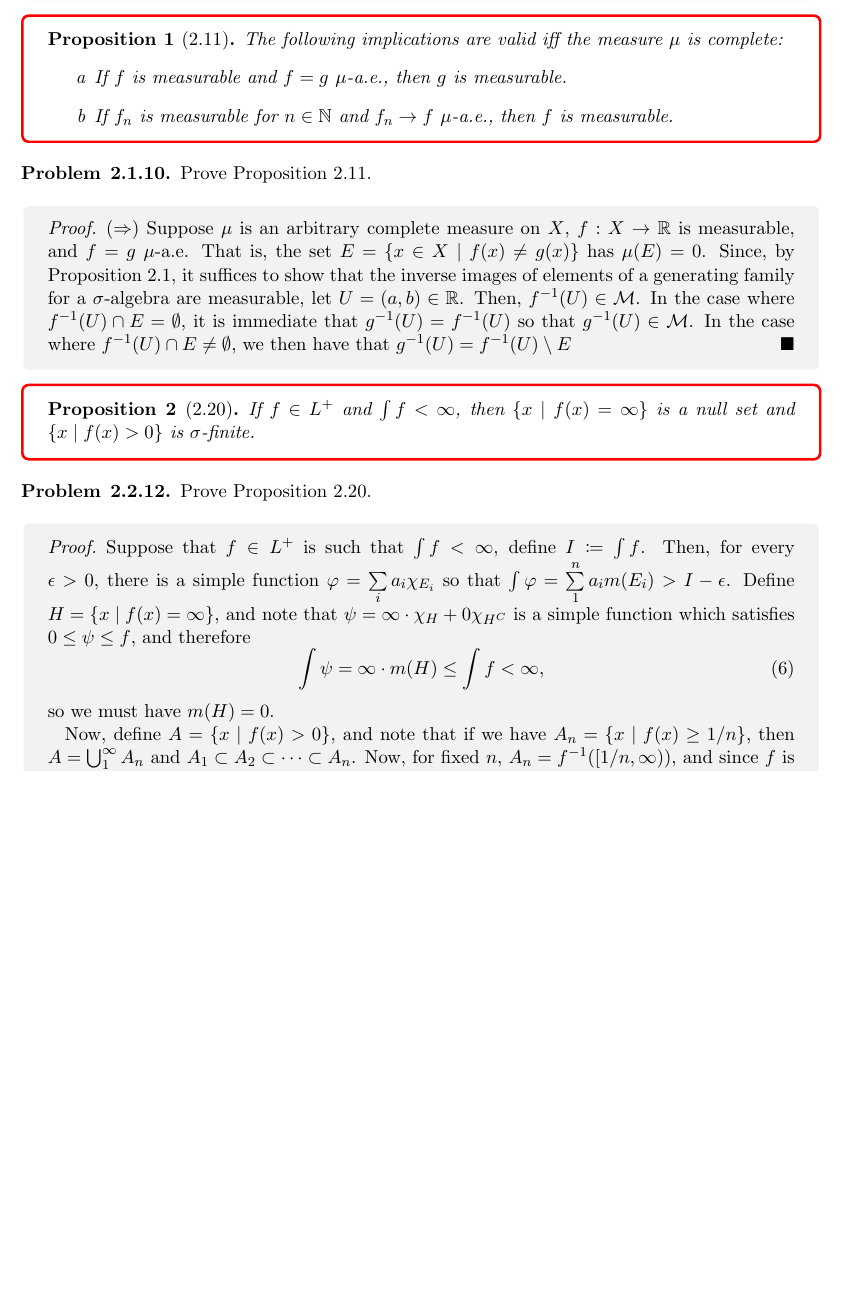
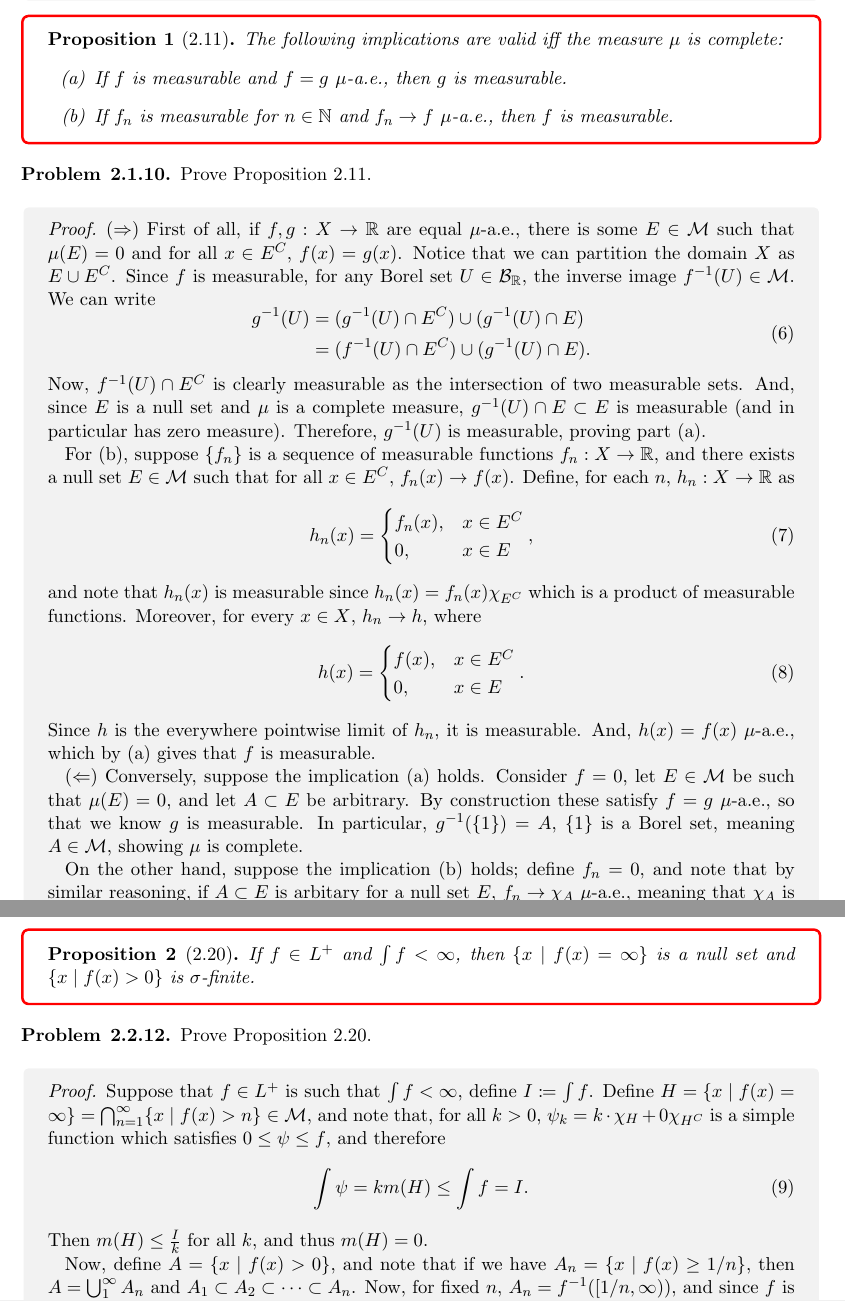
Before and after one commit to aschetlin/fall26, a LaTeX problem sheet (math423/chetlin_szarek_assignment06.tex): part of page 2 of 2 before the commit and two parts of pages 2 and 3 of 3 after it, the two joined at a grey line, cut so that both start at the same text, the shorter picture padded with empty space. Compiled offline with pdfLaTeX.

Commit message:
(m423): finish hw06

```diff
--- a/math423/chetlin_szarek_assignment06.tex
+++ b/math423/chetlin_szarek_assignment06.tex
@@ -80,12 +80,48 @@ Note that if \( x \in \bigcap_{k \in \mathbb{N}} \bigcup_{n \in \mathbb{N}} \big
 	Prove Proposition 2.11.
 \end{problem}
 \begin{proof}
-  (\(\Rightarrow\)) Suppose \( \mu \) is an arbitrary complete measure on \( X \), \( f: X \rightarrow \mathbb{R} \) is measurable, and \( f = g \) \(\mu\)-a.e.
-  That is, the set \( E = \{ x \in X \mid f(x) \neq g(x) \} \) has \( \mu(E) = 0 \).
-  Since, by Proposition 2.1, it suffices to show that the inverse images of elements of a generating family for a \(\sigma\)-algebra are measurable, let \( U = (a,b) \in \mathbb{R} \).
-  Then, \( f^{-1}(U) \in \mathcal{M} \).
-  In the case where \( f^{-1}(U) \cap E = \emptyset \), it is immediate that \( g^{-1}(U) = f^{-1}(U) \) so that \( g^{-1}(U) \in \mathcal{M} \).
-  In the case where \( f^{-1}(U) \cap E \neq \emptyset \), we then have that \( g^{-1}(U) = f^{-1}(U) \setminus E \)
+	(\(\Rightarrow\)) First of all, if \( f,g : X \rightarrow \mathbb{R} \) are equal \( \mu \)-a.e., there is some \( E \in \mathcal{M} \) such that \( \mu(E) = 0 \) and for all \( x \in E^C  \), \( f(x) = g(x) \).
+	Notice that we can partition the domain \( X \) as \( E \cup E^C  \).
+	Since \( f \) is measurable, for any Borel set \( U \in \mathcal{B}_{\mathbb{R}} \), the inverse image \( f^{-1}(U) \in \mathcal{M}  \).
+	We can write
+	\begin{equation}
+		\label{eq:8}
+		\begin{aligned}
+			g^{-1}(U) & = (g^{-1}(U) \cap E^{C} )  \cup (g^{-1}(U) \cap E) \\
+			          & = (f^{-1}(U) \cap E^C)  \cup (g^{-1}(U) \cap E).
+		\end{aligned}
+	\end{equation}
+	Now, \( f^{-1}(U) \cap E^C \) is clearly measurable as the intersection of two measurable sets.
+	And, since \( E \) is a null set and \( \mu \) is a complete measure, \( g^{-1}(U) \cap E \subset E \) is measurable (and in particular has zero measure).
+	Therefore, \( g^{-1}(U) \) is measurable, proving part (a).
+
+	For (b), suppose \( \{f_n\} \) is a sequence of measurable functions \( f_n: X \rightarrow \mathbb{R} \), and there exists a null set \( E \in \mathcal{M} \) such that for all \( x \in E^C \), \( f_n(x) \rightarrow f(x) \).
+  Define, for each \( n \), \( h_{n}: X \rightarrow \mathbb{R} \) as
+  \begin{equation}
+  \label{eq:9}
+  h_n(x) = \begin{cases}
+    f_n(x), & x \in E^C \\
+    0, & x \in E
+  \end{cases},
+\end{equation}
+and note that \( h_n(x) \) is measurable since \( h_n(x) = f_n(x)\chi_{E^C} \) which is a product of measurable functions.
+Moreover, for every \( x \in X \), \( h_n \rightarrow h \), where
+\begin{equation}
+\label{eq:10}
+h(x) = \begin{cases}
+  f(x), & x \in E^C \\
+  0, & x \in E
+\end{cases}.
+\end{equation}
+Since \( h \) is the everywhere pointwise limit of \( h_n \), it is measurable.
+And, \( h(x) = f(x) \) \(\mu\)-a.e., which by (a) gives that \( f \) is measurable.
+
+(\(\Leftarrow\)) Conversely, suppose the implication (a) holds.
+Consider \( f = 0 \), let \( E \in \mathcal{M} \) be such that \( \mu(E) = 0 \), and let \( A \subset E \) be arbitrary.
+By construction these satisfy \( f = g \) \(\mu\)-a.e., so that we know \( g \) is measurable.
+In particular, \( g^{-1}(\{1\}) = A \), \( \{1\} \) is a Borel set, meaning \( A \in \mathcal{M} \), showing \(\mu\) is complete.
+
+On the other hand, suppose the implication (b) holds; define \( f_n = 0 \), and note that by similar reasoning, if \( A \subset E \) is arbitary for a null set \( E \), \( f_n \rightarrow \chi_A \) \(\mu\)-a.e., meaning that \(\chi_A\) is measurable, so that \( \chi_A^{-1}(\{1\}) = A \in \mathcal{M}\), and our claim now follows.
 \end{proof}
 
 \begin{prop}[2.20]
@@ -97,13 +133,12 @@ Note that if \( x \in \bigcap_{k \in \mathbb{N}} \bigcup_{n \in \mathbb{N}} \big
 \end{problem}
 \begin{proof}
 	Suppose that \( f \in L^+ \) is such that \( \int f < \infty \), define \( I \coloneq \int f \).
-  Then, for every \(\epsilon > 0\), there is a simple function \(\varphi = \sum\limits_i a_i \chi_{E_i} \) so that \( \int \varphi = \sum\limits_1^n a_im(E_i) > I - \epsilon \).
-  Define \( H = \{ x \mid f(x) = \infty\} \), and note that \(\psi = \infty\cdot\chi_H + 0 \chi_{H^{C}}\) is a simple function which satisfies \( 0 \leq \psi \leq f \), and therefore
+	Define \( H = \{ x \mid f(x) = \infty\} = \bigcap_{n=1}^{\infty} \{ x \mid f(x) > n \} \in \mathcal{M}\), and note that, for all \( k > 0 \), \(\psi_{k} = k\cdot\chi_H + 0 \chi_{H^{C}}\) is a simple function which satisfies \( 0 \leq \psi \leq f \), and therefore
 	\begin{equation}
 		\label{eq:6}
-  \int \psi = \infty \cdot m(H) \leq \int f < \infty,
+		\int \psi = k m(H) \leq \int f = I.
 	\end{equation}
-so we must have \( m(H) = 0. \)
+  Then \( m(H) \leq \frac{I}{k} \) for all \( k \), and thus \( m(H) = 0 \).
 
 	Now, define \( A = \{ x \mid f(x) > 0 \} \), and note that if we have \( A_n = \{ x \mid f(x) \geq 1/n \} \), then \( A = \bigcup_1^{\infty} A_n \) and \( A_1 \subset A_2 \subset \dots \subset A_n \).
 	Now, for fixed \( n \), \( A_n = f^{-1}([1/n, \infty)) \), and since \( f \) is measurable by hypothesis, \( A_n \) is measurable, so all that remains to show that \( A_n \) has finite measure.
```
Also changed, not shown: math423/chetlin_szarek_assignment06.tex (14 more changed lines). Lines whose indentation alone changed are shown as unchanged.
